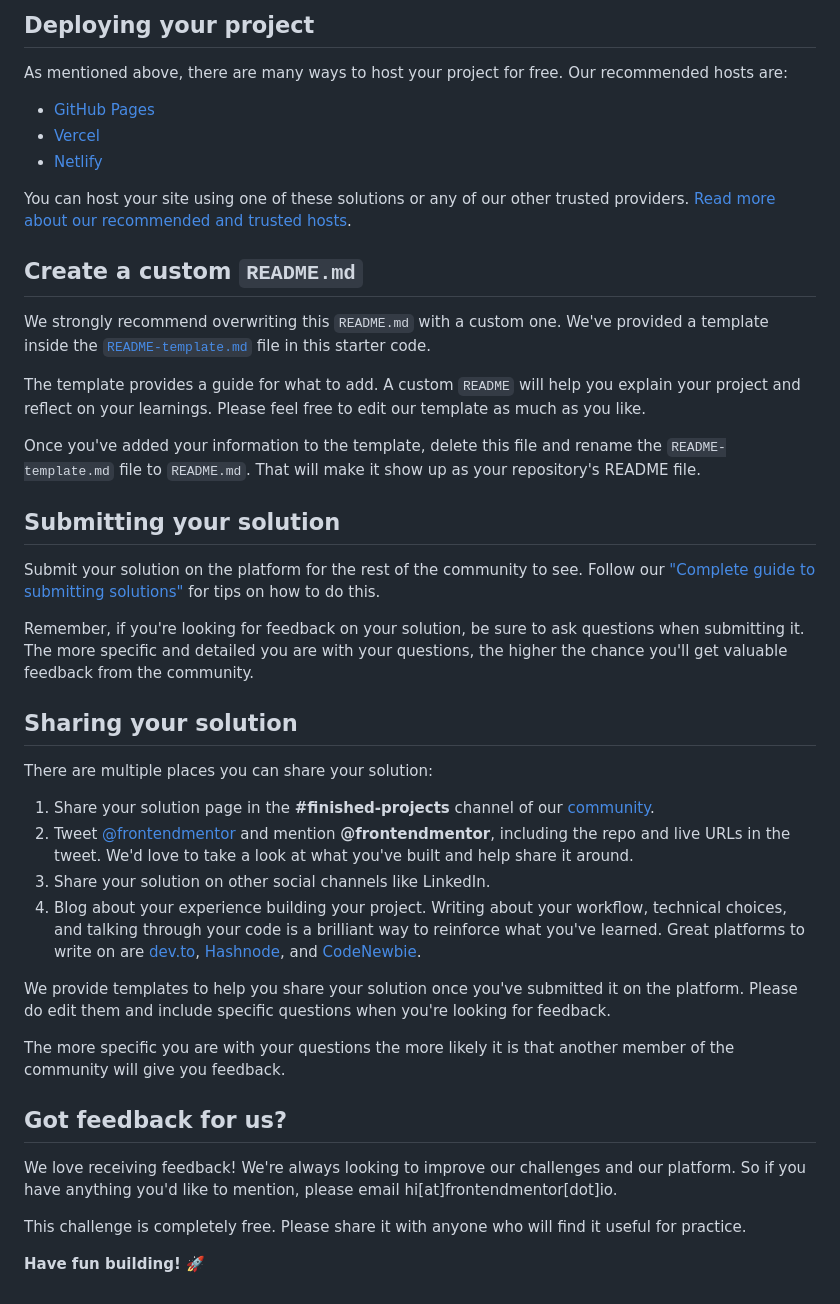
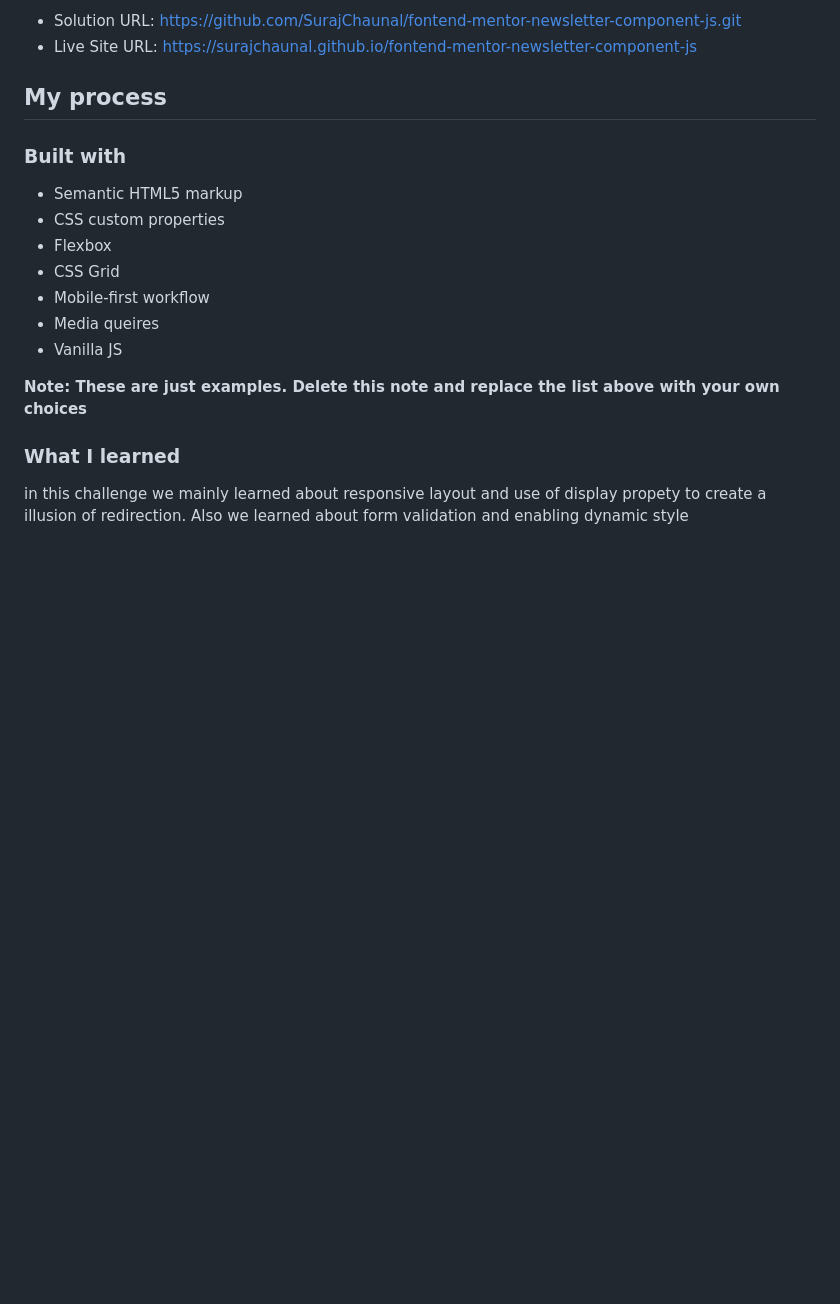
Before and after one commit to SurajChaunal/fontend-mentor-newsletter-component-js, a Markdown page: README.md, the part around the change printed below. GitHub-like rendering; blank space fills up the shorter version.

```diff
--- a/README.md
+++ b/README.md
@@ -55,45 +52,21 @@ Feel free to use any workflow that you feel comfortable with. Below is a suggest
 
-## Deploying your project
+- Solution URL: https://github.com/SurajChaunal/fontend-mentor-newsletter-component-js.git
+- Live Site URL: https://surajchaunal.github.io/fontend-mentor-newsletter-component-js
 
-As mentioned above, there are many ways to host your project for free. Our recommended hosts are:
+## My process
 
-- [GitHub Pages](https://pages.github.com/)
-- [Vercel](https://vercel.com/)
-- [Netlify](https://www.netlify.com/)
+### Built with
 
-You can host your site using one of these solutions or any of our other trusted providers. [Read more about our recommended and trusted hosts](https://medium.com/frontend-mentor/frontend-mentor-trusted-hosting-providers-bf000dfebe).
+- Semantic HTML5 markup
+- CSS custom properties
+- Flexbox
+- CSS Grid
+- Mobile-first workflow
+- Media queires
+- Vanilla JS
 
-## Create a custom `README.md`
+**Note: These are just examples. Delete this note and replace the list above with your own choices**
 
-We strongly recommend overwriting this `README.md` with a custom one. We've provided a template inside the [`README-template.md`](./README-template.md) file in this starter code.
+### What I learned
 
-The template provides a guide for what to add. A custom `README` will help you explain your project and reflect on your learnings. Please feel free to edit our template as much as you like.
-
-Once you've added your information to the template, delete this file and rename the `README-template.md` file to `README.md`. That will make it show up as your repository's README file.
-
-## Submitting your solution
-
-Submit your solution on the platform for the rest of the community to see. Follow our ["Complete guide to submitting solutions"](https://medium.com/frontend-mentor/a-complete-guide-to-submitting-solutions-on-frontend-mentor-ac6384162248) for tips on how to do this.
-
-Remember, if you're looking for feedback on your solution, be sure to ask questions when submitting it. The more specific and detailed you are with your questions, the higher the chance you'll get valuable feedback from the community.
-
-## Sharing your solution
-
-There are multiple places you can share your solution:
-
-1. Share your solution page in the **#finished-projects** channel of our [community](https://www.frontendmentor.io/community).
-2. Tweet [@frontendmentor](https://twitter.com/frontendmentor) and mention **@frontendmentor**, including the repo and live URLs in the tweet. We'd love to take a look at what you've built and help share it around.
-3. Share your solution on other social channels like LinkedIn.
-4. Blog about your experience building your project. Writing about your workflow, technical choices, and talking through your code is a brilliant way to reinforce what you've learned. Great platforms to write on are [dev.to](https://dev.to/), [Hashnode](https://hashnode.com/), and [CodeNewbie](https://community.codenewbie.org/).
-
-We provide templates to help you share your solution once you've submitted it on the platform. Please do edit them and include specific questions when you're looking for feedback.
-
-The more specific you are with your questions the more likely it is that another member of the community will give you feedback.
-
-## Got feedback for us?
-
-We love receiving feedback! We're always looking to improve our challenges and our platform. So if you have anything you'd like to mention, please email hi[at]frontendmentor[dot]io.
-
-This challenge is completely free. Please share it with anyone who will find it useful for practice.
-
-**Have fun building!** 🚀
+in this challenge we mainly learned about responsive layout and use of display propety to create a illusion of redirection. Also we learned about form validation and enabling dynamic style
```
Also changed, not shown: other parts of README.md (+25 -28 lines), README-template.md (deleted, +0 -116 lines), desktop-preview.png (added), mobile-error.png (added), mobile-preview.png (added), success-state.png (added), 2 other files.
